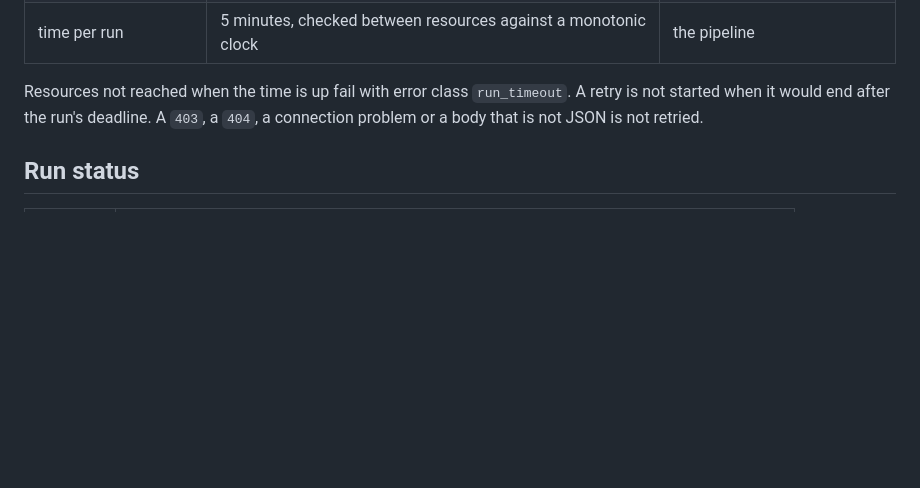
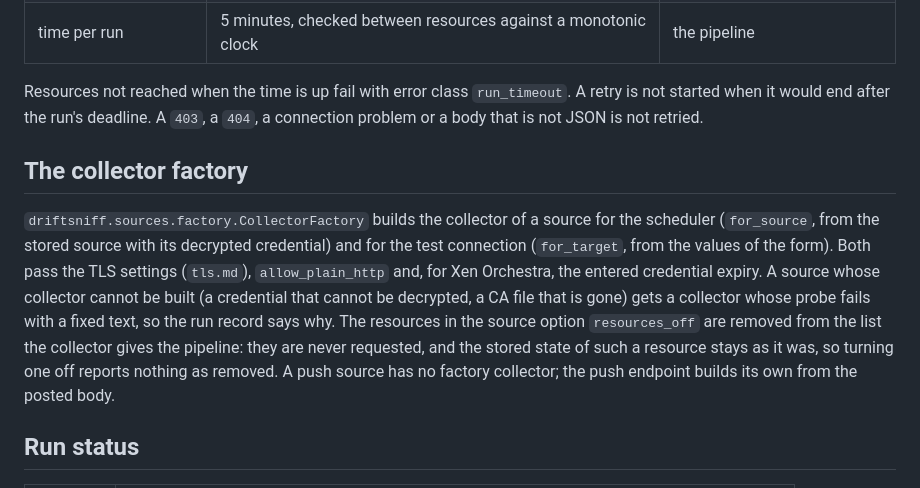
Before and after one commit to Theriark/driftsniff-ce, a Markdown page: docs/collectors.md, the part around the change. GitHub-like rendering; blank space fills up the shorter version.

Commit message:
docs(sources): collector factory, serve wiring and resources_off (THE-978, DRS-258)
Co-Authored-By: Claude Sonnet 5.5 <noreply@anthropic.com>

```diff
--- a/docs/collectors.md
+++ b/docs/collectors.md
@@ -57,6 +57,19 @@ Resources not reached when the time is up fail with error class `run_timeout`. A
 started when it would end after the run's deadline. A `403`, a `404`, a connection problem or a
 body that is not JSON is not retried.
 
+## The collector factory
+
+`driftsniff.sources.factory.CollectorFactory` builds the collector of a source for the scheduler
+(`for_source`, from the stored source with its decrypted credential) and for the test connection
+(`for_target`, from the values of the form). Both pass the TLS settings (`tls.md`),
+`allow_plain_http` and, for Xen Orchestra, the entered credential expiry. A source whose collector
+cannot be built (a credential that cannot be decrypted, a CA file that is gone) gets a collector
+whose probe fails with a fixed text, so the run record says why. The resources in the source option
+`resources_off` are removed from the list the collector gives the pipeline: they are never
+requested, and the stored state of such a resource stays as it was, so turning one off reports
+nothing as removed. A push source has no factory collector; the push endpoint builds its own from
+the posted body.
+
 ## Run status
 
 | Status | Meaning |
```
